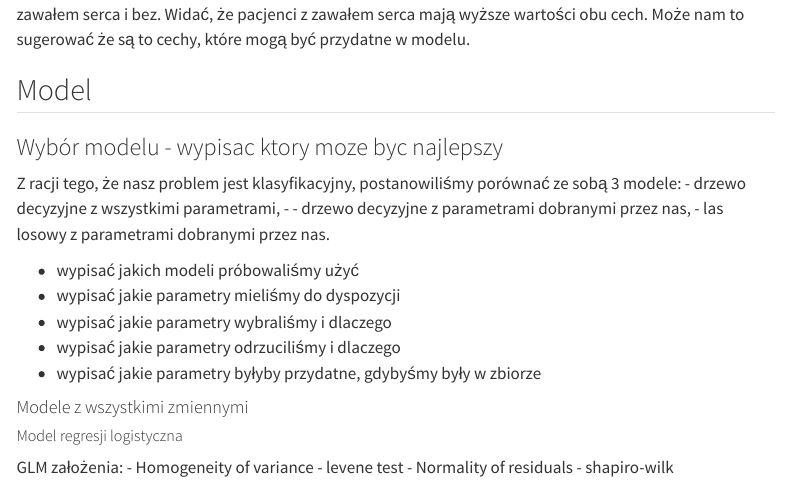
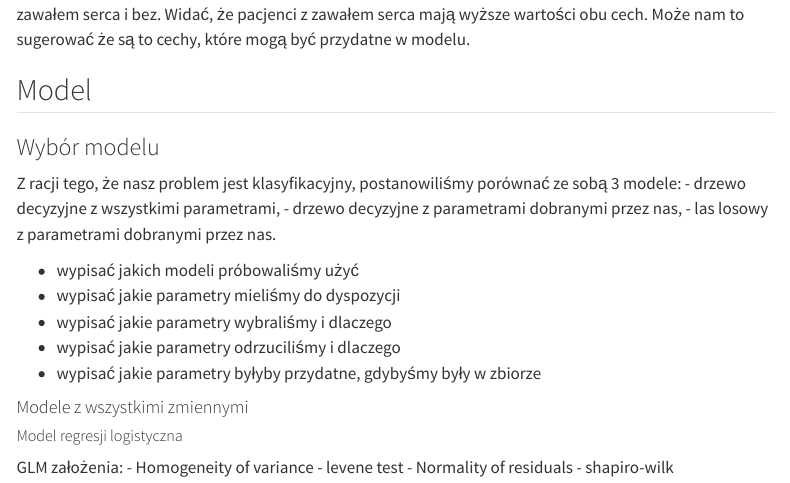
Before and after one commit to tymson170/HeartAttackPrediction, a Quarto document (project.qmd): the page in a window 1100 px wide, from 4670 px down. Rendered offline with R 4.5, knitr and Pandoc in place of Quarto, with nearby package versions; some code elsewhere in the file could not run offline; menus at the side of the page are left out; long lines of code are wrapped.

Commit message:
literowki

```diff
--- a/project.qmd
+++ b/project.qmd
@@ -224,9 +224,12 @@ Na powyższym wykresie zależności CK.MB od Troponiny widać wyraźną granicę
 
 ## Model
 
-### Wybór modelu - wypisac ktory moze byc najlepszy
+### Wybór modelu
 
-Z racji tego, że nasz problem jest klasyfikacyjny, postanowiliśmy porównać ze sobą 3 modele: - drzewo decyzyjne z wszystkimi parametrami, - - drzewo decyzyjne z parametrami dobranymi przez nas, - las losowy z parametrami dobranymi przez nas.
+Z racji tego, że nasz problem jest klasyfikacyjny, postanowiliśmy porównać ze sobą 3 modele:
+- drzewo decyzyjne z wszystkimi parametrami,
+- drzewo decyzyjne z parametrami dobranymi przez nas,
+- las losowy z parametrami dobranymi przez nas.
 
 -   wypisać jakich modeli próbowaliśmy użyć
 -   wypisać jakie parametry mieliśmy do dyspozycji
```
Also changed, not shown: project.qmd (10 more changed lines).
